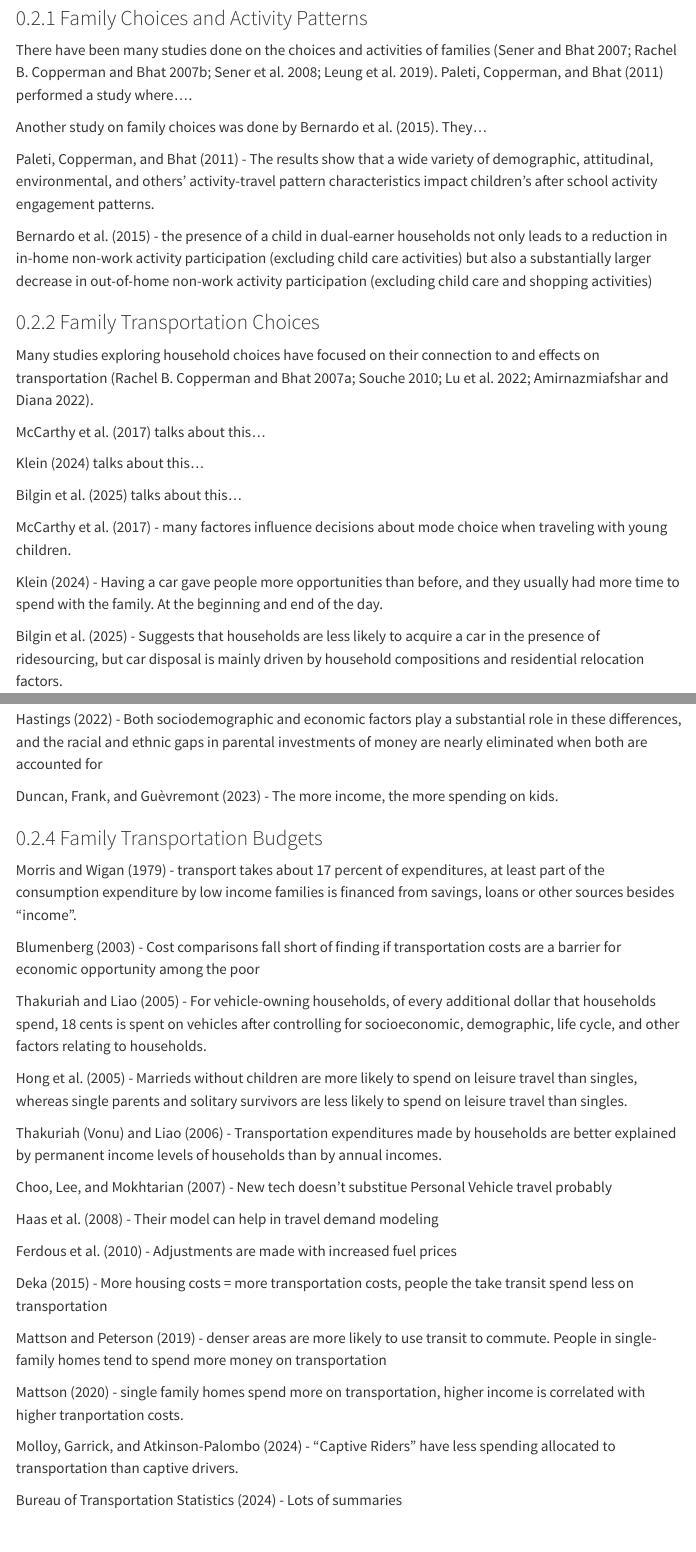
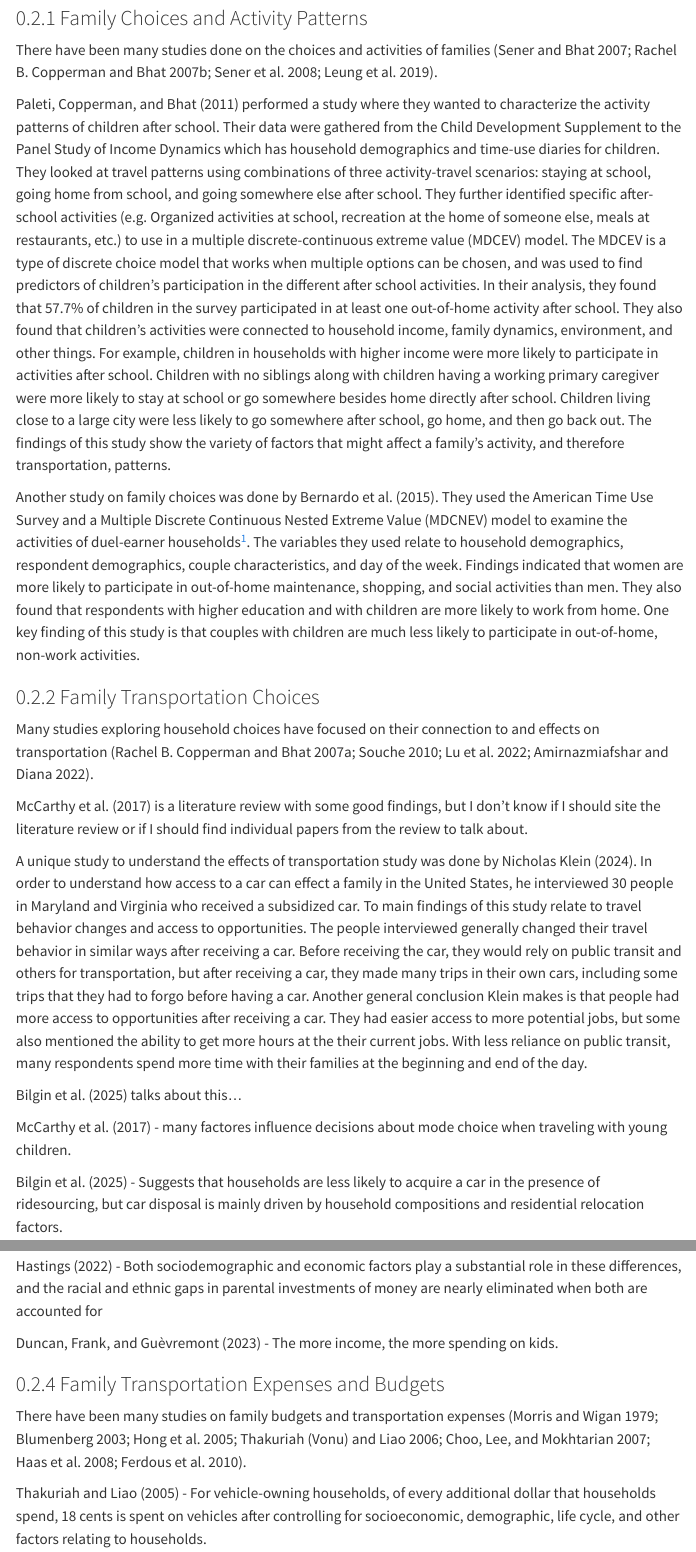
Before and after one commit to KamrynMansfield/transpo_budget_ces, a Quarto document (index.qmd): the page in a window 1100 px wide, from 1110 px down, and a second part further down, joined at a grey line. Rendered offline with R 4.5, knitr and Pandoc in place of Quarto, with nearby package versions; menus at the side of the page are left out.

Commit message:
added more to lit review

```diff
--- a/index.qmd
+++ b/index.qmd
@@ -44,36 +44,31 @@ The purpose of this research is to explore how household budgets are structured
 
 ## Literature Review
 
-Family Choices and Activity Patterns
-Family Transportation Choices
-Family Spending and Budgets
-Family Transportation Budgets
+Family Choices and Activity Patterns Family Transportation Choices Family Spending and Budgets Family Transportation Budgets
 
 The literature that relates to our study can be
 
 ### Family Choices and Activity Patterns
 
-There have been many studies done on the choices and activities of families [@sener_analysis_2007; @copperman_exploratory_2007; @sener_analysis_2008; @leung_environment-people_2019]. @paleti_empirical_2011 performed a study where....
+There have been many studies done on the choices and activities of families [@sener_analysis_2007; @copperman_exploratory_2007; @sener_analysis_2008; @leung_environment-people_2019].
 
-Another study on family choices was done by @bernardo_empirical_2015. They...
+@paleti_empirical_2011 performed a study where they wanted to characterize the activity patterns of children after school. Their data were gathered from the Child Development Supplement to the Panel Study of Income Dynamics which has household demographics and time-use diaries for children. They looked at travel patterns using combinations of three activity-travel scenarios: staying at school, going home from school, and going somewhere else after school. They further identified specific after-school activities (e.g. Organized activities at school, recreation at the home of someone else, meals at restaurants, etc.) to use in a multiple discrete-continuous extreme value (MDCEV) model. The MDCEV is a type of discrete choice model that works when multiple options can be chosen, and was used to find predictors of children's participation in the different after school activities. In their analysis, they found that 57.7% of children in the survey participated in at least one out-of-home activity after school. They also found that children's activities were connected to household income, family dynamics, environment, and other things. For example, children in households with higher income were more likely to participate in activities after school. Children with no siblings along with children having a working primary caregiver were more likely to stay at school or go somewhere besides home directly after school. Children living close to a large city were less likely to go somewhere after school, go home, and then go back out. The findings of this study show the variety of factors that might affect a family's activity, and therefore transportation, patterns.
 
-@paleti_empirical_2011 - The results show that a wide variety of demographic, attitudinal, environmental, and others’ activity-travel pattern characteristics impact children’s after school activity engagement patterns.
+Another study on family choices was done by @bernardo_empirical_2015. They used the American Time Use Survey and a Multiple Discrete Continuous Nested Extreme Value (MDCNEV) model to examine the activities of duel-earner households[^1]. The variables they used relate to household demographics, respondent demographics, couple characteristics, and day of the week. Findings indicated that women are more likely to participate in out-of-home maintenance, shopping, and social activities than men. They also found that respondents with higher education and with children are more likely to work from home. One key finding of this study is that couples with children are much less likely to participate in out-of-home, non-work activities.
 
-@bernardo_empirical_2015 - the presence of a child in dual-earner households not only leads to a reduction in in-home non-work activity participation (excluding child care activities) but also a substantially larger decrease in out-of-home non-work activity participation (excluding child care and shopping activities)
+[^1]: This is just me making sure I understand how to put a footnote here.
 
 ### Family Transportation Choices
 
 Many studies exploring household choices have focused on their connection to and effects on transportation [@copperman_analysis_2007; @souche_measuring_2010; @lu_role_2022; @amirnazmiafshar_review_2022].
 
-@mccarthy_factors_2017 talks about this...
+@mccarthy_factors_2017 is a literature review with some good findings, but I don't know if I should site the literature review or if I should find individual papers from the review to talk about.
 
-@klein_subsidizing_2024 talks about this...
+A unique study to understand the effects of transportation study was done by Nicholas @klein_subsidizing_2024. In order to understand how access to a car can effect a family in the United States, he interviewed 30 people in Maryland and Virginia who received a subsidized car. To main findings of this study relate to travel behavior changes and access to opportunities. The people interviewed generally changed their travel behavior in similar ways after receiving a car. Before receiving the car, they would rely on public transit and others for transportation, but after receiving a car, they made many trips in their own cars, including some trips that they had to forgo before having a car. Another general conclusion Klein makes is that people had more access to opportunities after receiving a car. They had easier access to more potential jobs, but some also mentioned the ability to get more hours at the their current jobs. With less reliance on public transit, many respondents spend more time with their families at the beginning and end of the day.
 
 @bilgin_investigating_2025 talks about this...
 
 @mccarthy_factors_2017 - many factores influence decisions about mode choice when traveling with young children.
-
-@klein_subsidizing_2024 - Having a car gave people more opportunities than before, and they usually had more time to spend with the family. At the beginning and end of the day.
 
 @bilgin_investigating_2025 - Suggests that households are less likely to acquire a car in the presence of ridesourcing, but car disposal is mainly driven by household compositions and residential relocation factors.
 
@@ -97,29 +92,15 @@ These four studies were focused on budget choices and spending related to childr
 
 @duncan_estimating_2023 - The more income, the more spending on kids.
 
-### Family Transportation Budgets
+### Family Transportation Expenses and Budgets
 
-@morris_family_1979 - transport takes about 17 percent of expenditures, at least part of the consumption expenditure by low income families is financed from savings, loans or other sources besides "income".
-
-@blumenberg_transportation_2003 - Cost comparisons fall short of finding if transportation costs are a barrier for economic opportunity among the poor
+There have been many studies on family budgets and transportation expenses [@morris_family_1979; @blumenberg_transportation_2003; @hong_leisure_2005; @thakuriah_vonu_transportation_2006; @choo_transportation_2007; @haas_estimating_2008; @ferdous_comprehensive_2010].
 
 @thakuriah_analysis_2005 - For vehicle-owning households, of every additional dollar that households spend, 18 cents is spent on vehicles after controlling for socioeconomic, demographic, life cycle, and other factors relating to households.
 
-@hong_leisure_2005 - Marrieds without children are more likely to spend on leisure travel than singles, whereas single parents and solitary survivors are less likely to spend on leisure travel than singles.
-
-@thakuriah_vonu_transportation_2006 - Transportation expenditures made by households are better explained by permanent income levels of households than by annual incomes.
-
-@choo_transportation_2007 - New tech doesn't substitue Personal Vehicle travel probably
-
-@haas_estimating_2008 - Their model can help in travel demand modeling
-
-@ferdous_comprehensive_2010 - Adjustments are made with increased fuel prices
-
 @deka_relationship_2015 - More housing costs = more transportation costs, people the take transit spend less on transportation
 
-@mattson_relationships_2019 - denser areas are more likely to use transit to commute. People in single-family homes tend to spend more money on transportation
-
-@mattson_relationships_2020 - single family homes spend more on transportation, higher income is correlated with higher tranportation costs.
+@mattson_relationships_2020 @mattson_relationships_2019 - single family homes spend more on transportation, higher income is correlated with higher transportation costs. - denser areas are more likely to use transit to commute. People in single-family homes tend to spend more money on transportation
 
 @molloy_new_2024 - "Captive Riders" have less spending allocated to transportation than captive drivers.
 
```
